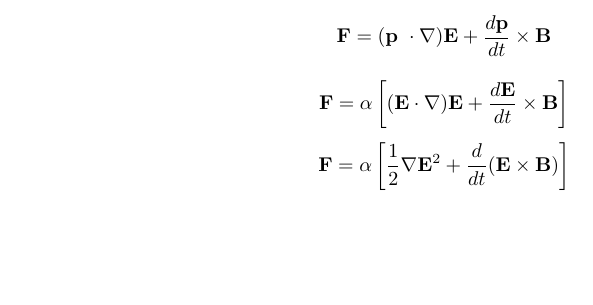
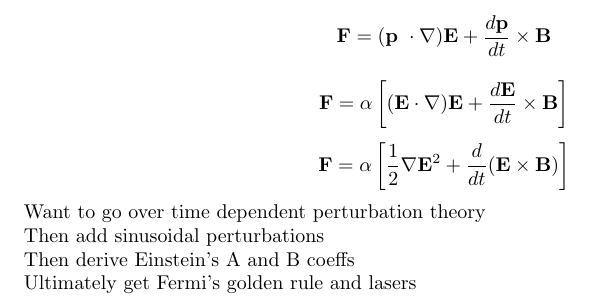
Before and after one commit to petergrant13/Biophotonics-Paper, a LaTeX document (Term Paper.tex): part of page 2 of 3, cut so that both start at the same text, the shorter picture padded with empty space. Compiled offline with pdfLaTeX.

Commit message:
Add TODOs

```diff
--- a/Term Paper.tex
+++ b/Term Paper.tex
@@ -66,7 +66,13 @@
 \[ \mathbf{F} = \alpha\left[ (\mathbf{E}\cdot\mathbf{\nabla})\mathbf{E} + \frac{d\mathbf{E}}{dt}\times\mathbf{B} \right]  \]
 \[ \mathbf{F} = \alpha\left[ \frac{1}{2}\mathbf{\nabla}\mathbf{E}^2 + \frac{d}{dt}(\mathbf{E}\times\mathbf{B}) \right]  \]
 
+Want to go over time dependent perturbation theory
 
+Then add sinusoidal perturbations
+
+Then derive Einstein's A and B coeffs
+
+Ultimately get Fermi's golden rule and lasers
 
 
 \newpage
```
Also changed, not shown: Term Paper.pdf.
